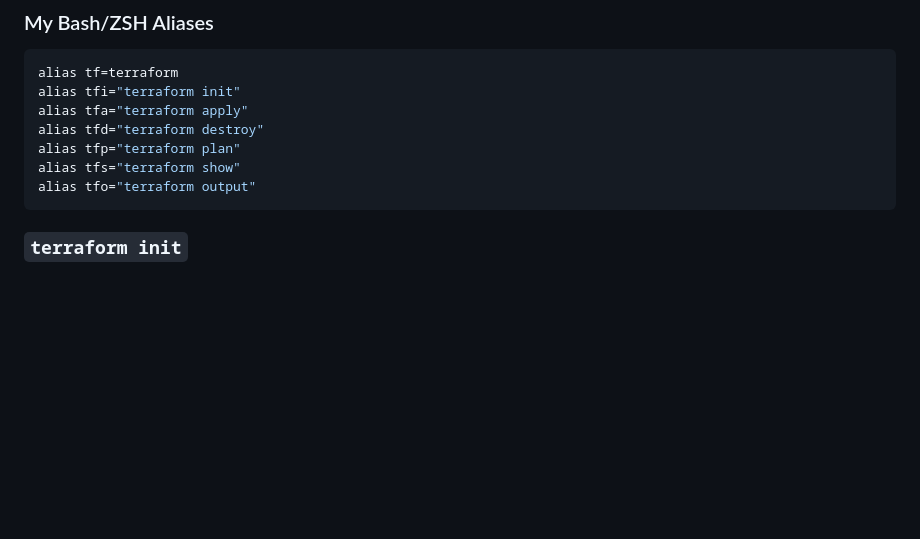
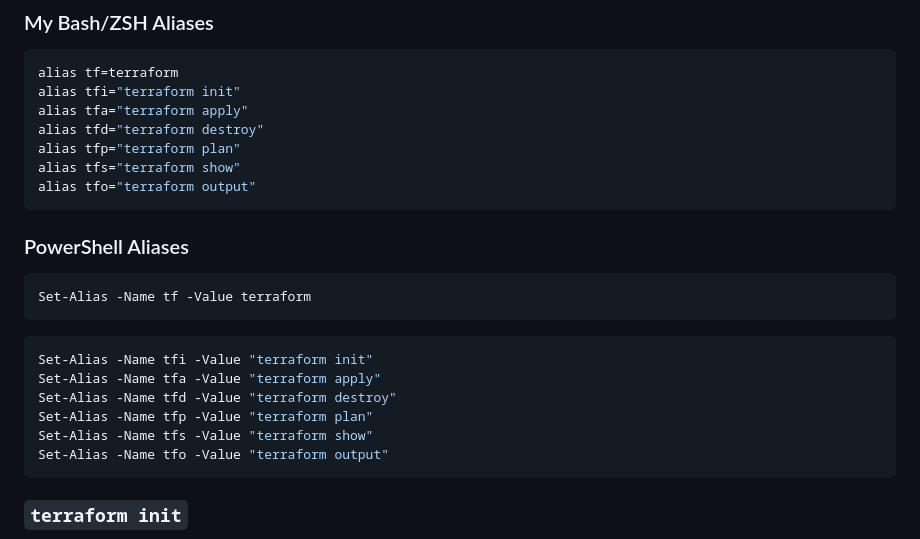
Before and after one commit to ondrejsika/terraform-training, a Markdown page: README.md, the part around the change. GitHub-like rendering; blank space fills up the shorter version.

Commit message:
feat(README): Add powershell aliases #28

````diff
--- a/README.md
+++ b/README.md
@@ -241,6 +241,21 @@ alias tfd="terraform destroy"
 alias tfp="terraform plan"
 alias tfs="terraform show"
 alias tfo="terraform output"
+```
+
+### PowerShell Aliases
+
+```powershell
+Set-Alias -Name tf -Value terraform
+```
+
+```powershell
+Set-Alias -Name tfi -Value "terraform init"
+Set-Alias -Name tfa -Value "terraform apply"
+Set-Alias -Name tfd -Value "terraform destroy"
+Set-Alias -Name tfp -Value "terraform plan"
+Set-Alias -Name tfs -Value "terraform show"
+Set-Alias -Name tfo -Value "terraform output"
 ```
 
 ### `terraform init`
````
